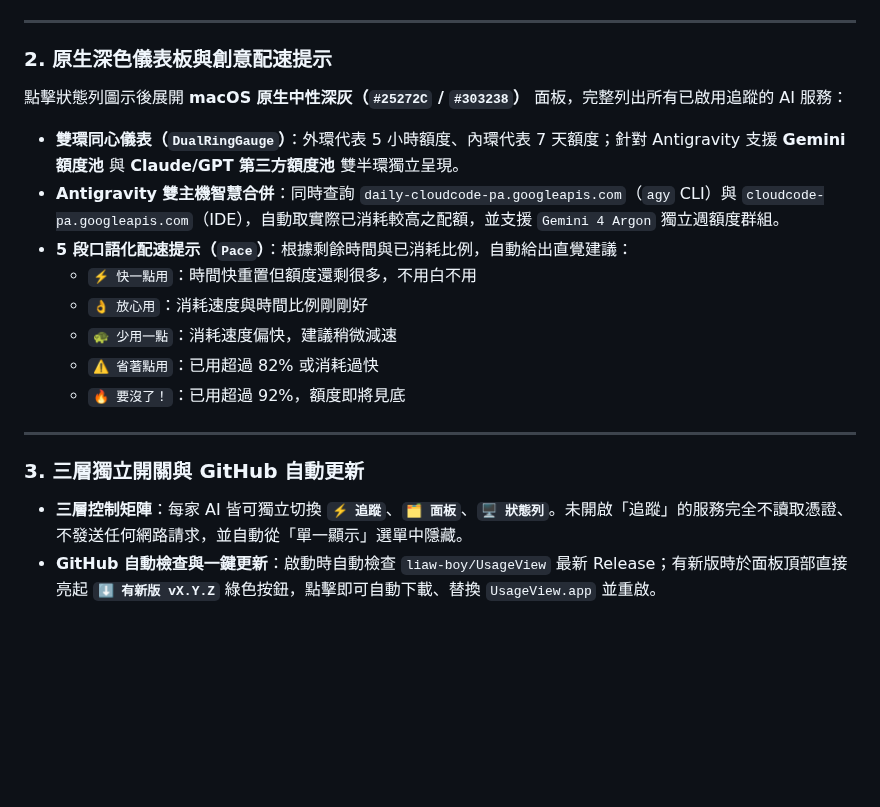
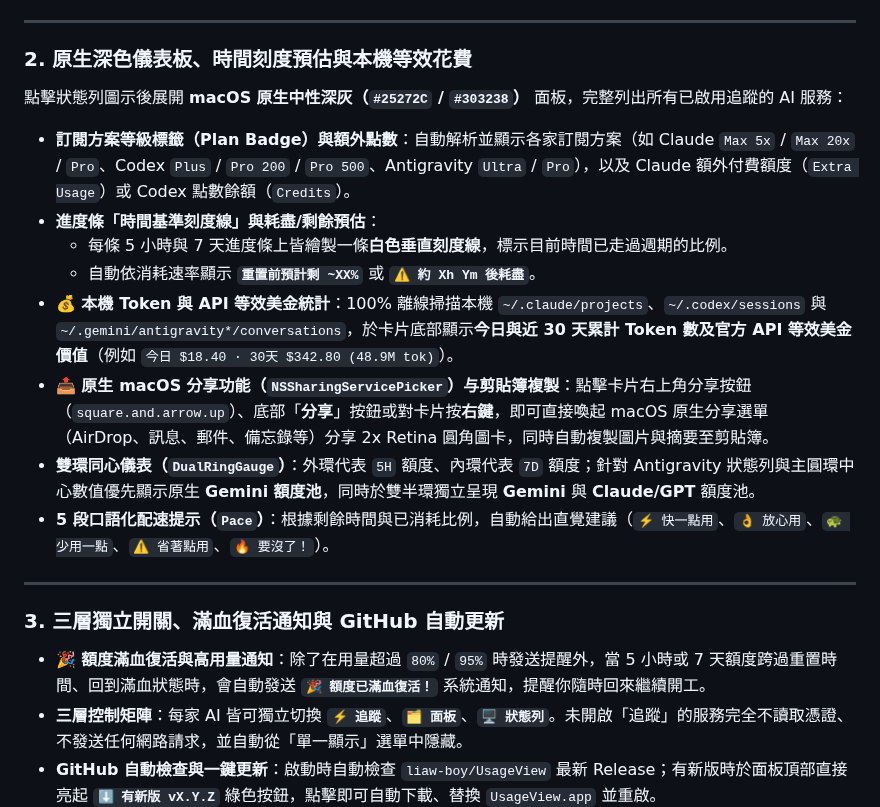
Before and after one commit to liaw-boy/UsageView, a Markdown page: README.md, the part around one of its changes. Drawn GitHub-style; blank space fills up the shorter version.

```diff
--- a/README.md
+++ b/README.md
@@ -71,20 +71,21 @@
 
 ---
 
-### 2. 原生深色儀表板與創意配速提示
+### 2. 原生深色儀表板、時間刻度預估與本機等效花費
 點擊狀態列圖示後展開 **macOS 原生中性深灰（`#25272C` / `#303238`）** 面板，完整列出所有已啟用追蹤的 AI 服務：
-- **雙環同心儀表（`DualRingGauge`）**：外環代表 5 小時額度、內環代表 7 天額度；針對 Antigravity 支援 **Gemini 額度池** 與 **Claude/GPT 第三方額度池** 雙半環獨立呈現。
-- **Antigravity 雙主機智慧合併**：同時查詢 `daily-cloudcode-pa.googleapis.com`（`agy` CLI）與 `cloudcode-pa.googleapis.com`（IDE），自動取實際已消耗較高之配額，並支援 `Gemini 4 Argon` 獨立週額度群組。
-- **5 段口語化配速提示（`Pace`）**：根據剩餘時間與已消耗比例，自動給出直覺建議：
-  - `⚡ 快一點用`：時間快重置但額度還剩很多，不用白不用
-  - `👌 放心用`：消耗速度與時間比例剛剛好
-  - `🐢 少用一點`：消耗速度偏快，建議稍微減速
-  - `⚠️ 省著點用`：已用超過 82% 或消耗過快
-  - `🔥 要沒了！`：已用超過 92%，額度即將見底
+- **訂閱方案等級標籤（Plan Badge）與額外點數**：自動解析並顯示各家訂閱方案（如 Claude `Max 5x` / `Max 20x` / `Pro`、Codex `Plus` / `Pro 200` / `Pro 500`、Antigravity `Ultra` / `Pro`），以及 Claude 額外付費額度（`Extra Usage`）或 Codex 點數餘額（`Credits`）。
+- **進度條「時間基準刻度線」與耗盡/剩餘預估**：
+  - 每條 5 小時與 7 天進度條上皆繪製一條**白色垂直刻度線**，標示目前時間已走過週期的比例。
+  - 自動依消耗速率顯示 **`重置前預計剩 ~XX%`** 或 **`⚠️ 約 Xh Ym 後耗盡`**。
+- **💰 本機 Token 與 API 等效美金統計**：100% 離線掃描本機 `~/.claude/projects`、`~/.codex/sessions` 與 `~/.gemini/antigravity*/conversations`，於卡片底部顯示**今日與近 30 天累計 Token 數及官方 API 等效美金價值**（例如 `今日 $18.40 · 30天 $342.80 (48.9M tok)`）。
+- **📤 原生 macOS 分享功能（`NSSharingServicePicker`）与剪貼簿複製**：點擊卡片右上角分享按鈕（`square.and.arrow.up`）、底部「**分享**」按鈕或對卡片按**右鍵**，即可直接喚起 macOS 原生分享選單（AirDrop、訊息、郵件、備忘錄等）分享 2x Retina 圓角圖卡，同時自動複製圖片與摘要至剪貼簿。
+- **雙環同心儀表（`DualRingGauge`）**：外環代表 `5H` 額度、內環代表 `7D` 額度；針對 Antigravity 狀態列與主圓環中心數值優先顯示原生 **Gemini 額度池**，同時於雙半環獨立呈現 **Gemini** 與 **Claude/GPT** 額度池。
+- **5 段口語化配速提示（`Pace`）**：根據剩餘時間與已消耗比例，自動給出直覺建議（`⚡ 快一點用`、`👌 放心用`、`🐢 少用一點`、`⚠️ 省著點用`、`🔥 要沒了！`）。
 
 ---
 
-### 3. 三層獨立開關與 GitHub 自動更新
+### 3. 三層獨立開關、滿血復活通知與 GitHub 自動更新
+- **🎉 額度滿血復活與高用量通知**：除了在用量超過 `80%` / `95%` 時發送提醒外，當 5 小時或 7 天額度跨過重置時間、回到滿血狀態時，會自動發送 **`🎉 額度已滿血復活！`** 系統通知，提醒你隨時回來繼續開工。
 - **三層控制矩陣**：每家 AI 皆可獨立切換 **`⚡ 追蹤`**、**`🗂 面板`**、**`🖥 狀態列`**。未開啟「追蹤」的服務完全不讀取憑證、不發送任何網路請求，並自動從「單一顯示」選單中隱藏。
 - **GitHub 自動檢查與一鍵更新**：啟動時自動檢查 `liaw-boy/UsageView` 最新 Release；有新版時於面板頂部直接亮起 **`⬇ 有新版 vX.Y.Z`** 綠色按鈕，點擊即可自動下載、替換 `UsageView.app` 並重啟。
 
```
Also changed, not shown: other parts of README.md (+3 -3 lines), docs/images/dashboard-preview.png, docs/images/menubar-modes.png, docs/images/settings-preview.png, 10 other files.
